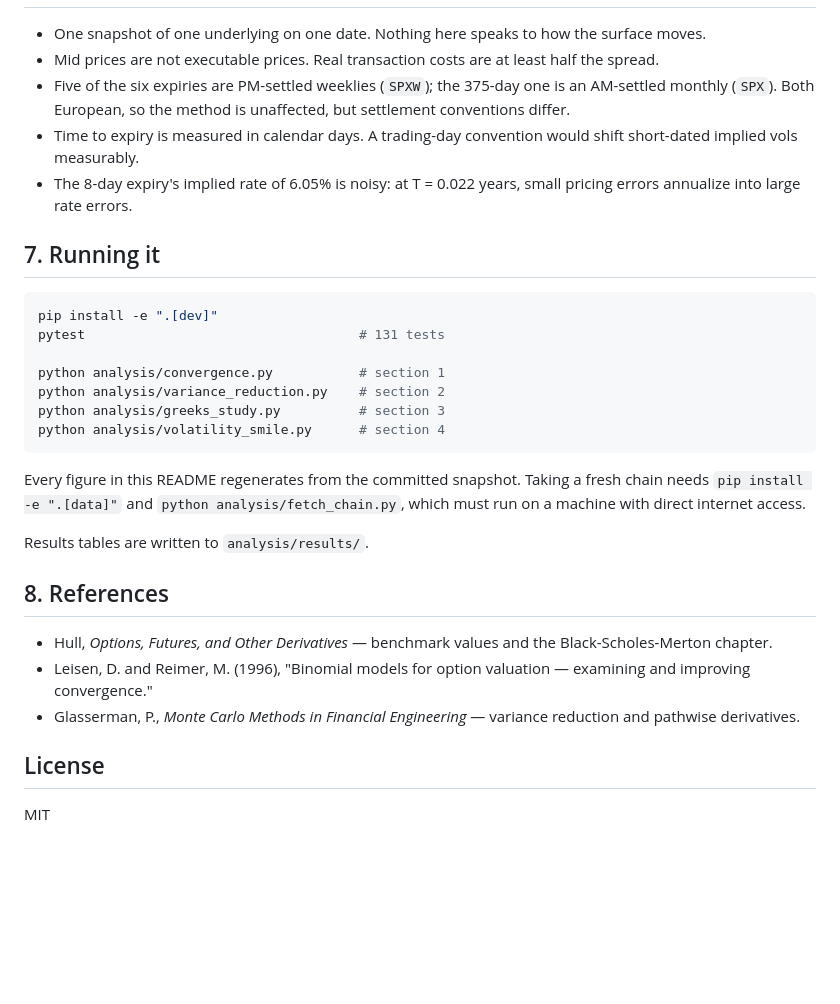
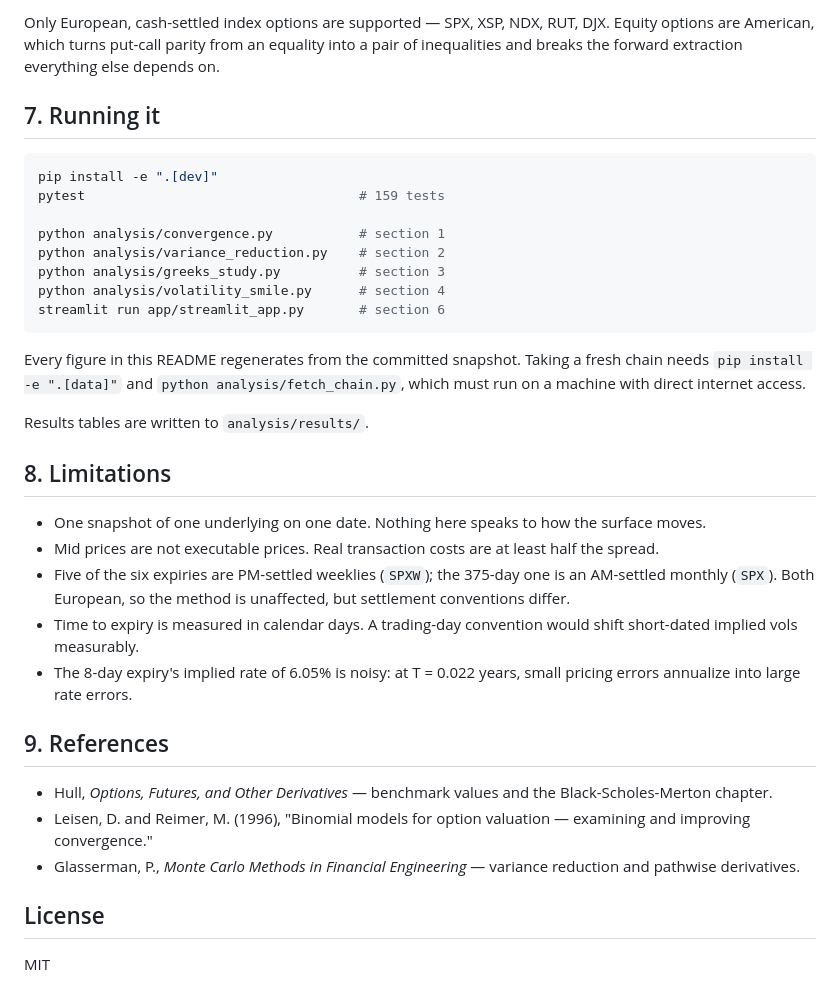
Before and after one commit to tillman12rexrode-alt/options-pricing-engine, a Markdown page: README.md, the part around one of its changes. Rendered like a GitHub page; blank space fills up the shorter version.

````diff
--- a/README.md
+++ b/README.md
@@ -149,3 +178,25 @@ The asymmetry is the equity index skew: the market charges substantially more fo
+Only European, cash-settled index options are supported — SPX, XSP, NDX, RUT, DJX. Equity options are American, which turns put-call parity from an equality into a pair of inequalities and breaks the forward extraction everything else depends on.
+
+## 7. Running it
+
+
+```bash
+pip install -e ".[dev]"
+pytest                                   # 159 tests
+
+python analysis/convergence.py           # section 1
+python analysis/variance_reduction.py    # section 2
+python analysis/greeks_study.py          # section 3
+python analysis/volatility_smile.py      # section 4
+streamlit run app/streamlit_app.py       # section 6
+```
+
+Every figure in this README regenerates from the committed snapshot. Taking a fresh chain needs `pip install -e ".[data]"` and `python analysis/fetch_chain.py`, which must run on a machine with direct internet access.
+
+Results tables are written to `analysis/results/`.
+
+## 8. Limitations
+
 
 - One snapshot of one underlying on one date. Nothing here speaks to how the surface moves.
 - Mid prices are not executable prices. Real transaction costs are at least half the spread.
@@ -153,23 +204,8 @@ The asymmetry is the equity index skew: the market charges substantially more fo
 - Time to expiry is measured in calendar days. A trading-day convention would shift short-dated implied vols measurably.
 - The 8-day expiry's implied rate of 6.05% is noisy: at T = 0.022 years, small pricing errors annualize into large rate errors.
 
-## 7. Running it
+## 9. References
 
-```bash
-pip install -e ".[dev]"
-pytest                                   # 131 tests
-
-python analysis/convergence.py           # section 1
-python analysis/variance_reduction.py    # section 2
-python analysis/greeks_study.py          # section 3
-python analysis/volatility_smile.py      # section 4
-```
-
-Every figure in this README regenerates from the committed snapshot. Taking a fresh chain needs `pip install -e ".[data]"` and `python analysis/fetch_chain.py`, which must run on a machine with direct internet access.
-
-Results tables are written to `analysis/results/`.
-
-## 8. References
 
 - Hull, *Options, Futures, and Other Derivatives* — benchmark values and the Black-Scholes-Merton chapter.
 - Leisen, D. and Reimer, M. (1996), "Binomial models for option valuation — examining and improving convergence."
@@ -177,4 +213,5 @@ Results tables are written to `analysis/results/`.
 
 ## License
 
+
 MIT
````
Also changed, not shown: other parts of README.md (+34 -5 lines), figures/app_best_bet.png (added), 3 other files.
